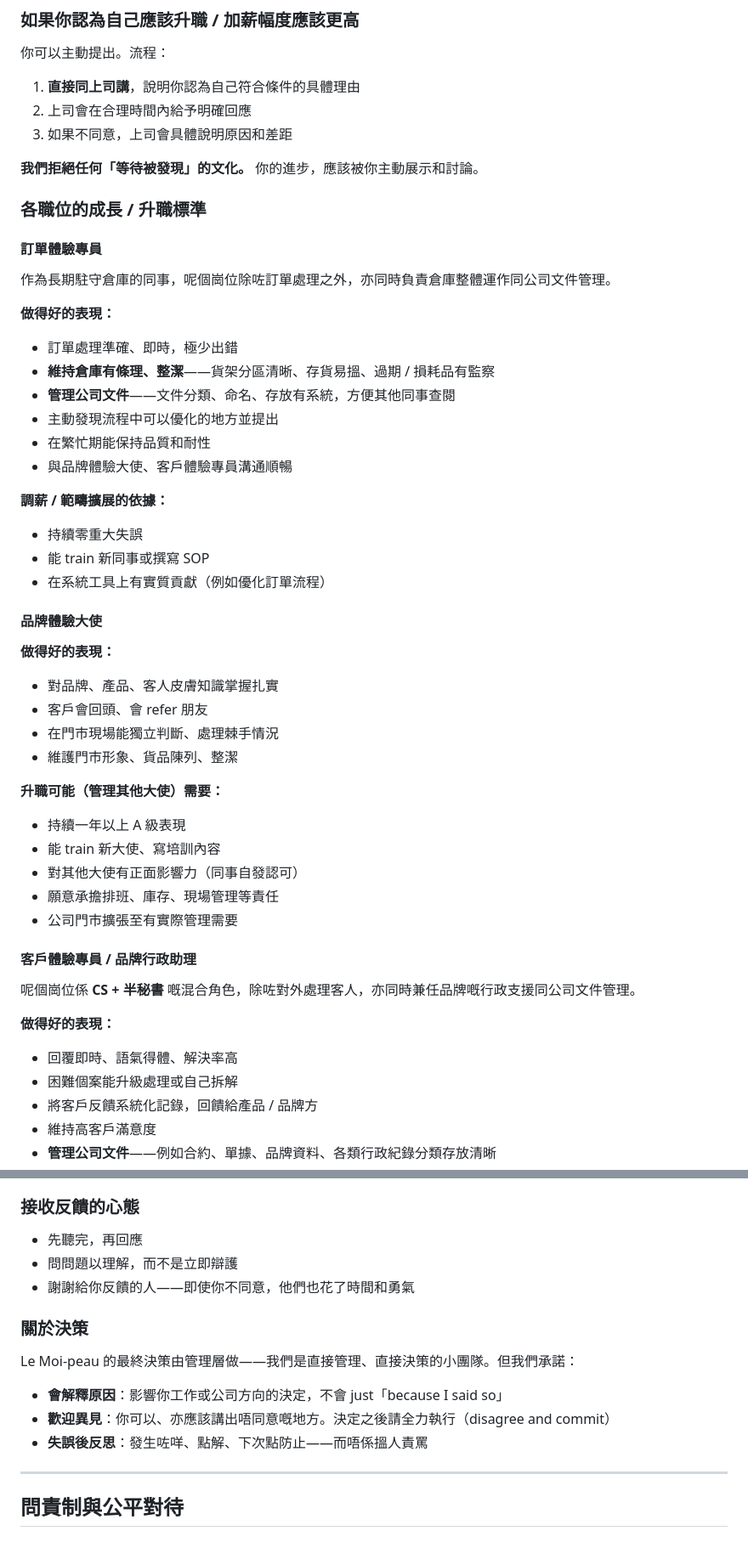
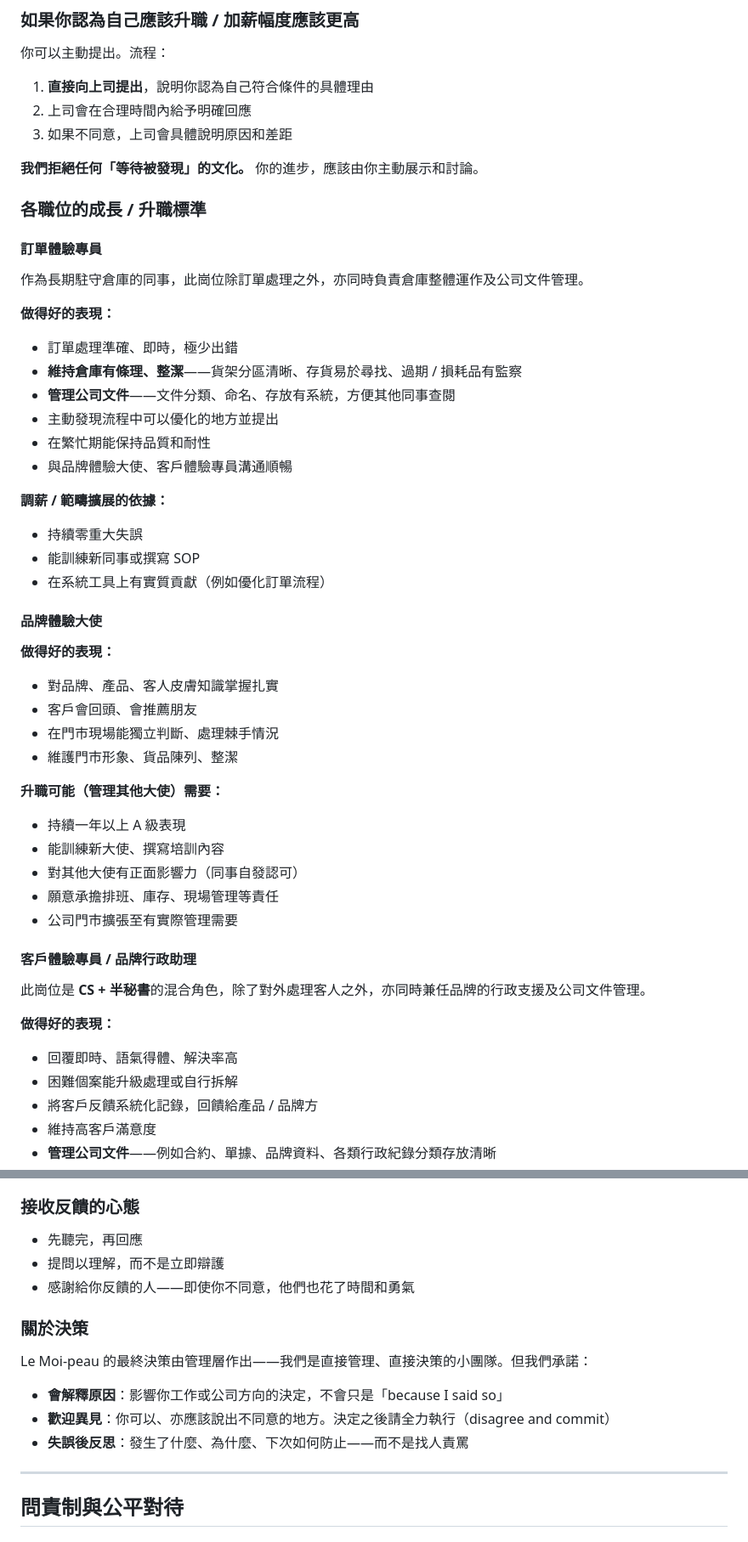
Before and after one commit to martin1271/default, a Markdown page: Le_Moi-peau_員工手冊.md, 2 parts joined by grey strips. Shown at 85% size. Rendered like a GitHub page.

```diff
--- a/Le_Moi-peau_員工手冊.md
+++ b/Le_Moi-peau_員工手冊.md
@@ -242,20 +242,20 @@ Le Moi-peau 的團隊比較精簡，**升職的位置本來就不多**。**訂
 
 你可以主動提出。流程：
 
-1. **直接同上司講**，說明你認為自己符合條件的具體理由
+1. **直接向上司提出**，說明你認為自己符合條件的具體理由
 2. 上司會在合理時間內給予明確回應
 3. 如果不同意，上司會具體說明原因和差距
 
-**我們拒絕任何「等待被發現」的文化。** 你的進步，應該被你主動展示和討論。
+**我們拒絕任何「等待被發現」的文化。** 你的進步，應該由你主動展示和討論。
 
 ### 各職位的成長 / 升職標準
 
 #### 訂單體驗專員
-作為長期駐守倉庫的同事，呢個崗位除咗訂單處理之外，亦同時負責倉庫整體運作同公司文件管理。
+作為長期駐守倉庫的同事，此崗位除訂單處理之外，亦同時負責倉庫整體運作及公司文件管理。
 
 **做得好的表現：**
 - 訂單處理準確、即時，極少出錯
-- **維持倉庫有條理、整潔**——貨架分區清晰、存貨易搵、過期 / 損耗品有監察
+- **維持倉庫有條理、整潔**——貨架分區清晰、存貨易於尋找、過期 / 損耗品有監察
 - **管理公司文件**——文件分類、命名、存放有系統，方便其他同事查閱
 - 主動發現流程中可以優化的地方並提出
 - 在繁忙期能保持品質和耐性
@@ -263,29 +263,29 @@ Le Moi-peau 的團隊比較精簡，**升職的位置本來就不多**。**訂
 
 **調薪 / 範疇擴展的依據：**
 - 持續零重大失誤
-- 能 train 新同事或撰寫 SOP
+- 能訓練新同事或撰寫 SOP
 - 在系統工具上有實質貢獻（例如優化訂單流程）
 
 #### 品牌體驗大使
 **做得好的表現：**
 - 對品牌、產品、客人皮膚知識掌握扎實
-- 客戶會回頭、會 refer 朋友
+- 客戶會回頭、會推薦朋友
 - 在門市現場能獨立判斷、處理棘手情況
 - 維護門市形象、貨品陳列、整潔
 
 **升職可能（管理其他大使）需要：**
 - 持續一年以上 A 級表現
-- 能 train 新大使、寫培訓內容
+- 能訓練新大使、撰寫培訓內容
 - 對其他大使有正面影響力（同事自發認可）
 - 願意承擔排班、庫存、現場管理等責任
 - 公司門市擴張至有實際管理需要
 
 #### 客戶體驗專員 / 品牌行政助理
-呢個崗位係 **CS + 半秘書** 嘅混合角色，除咗對外處理客人，亦同時兼任品牌嘅行政支援同公司文件管理。
+此崗位是 **CS + 半秘書**的混合角色，除了對外處理客人之外，亦同時兼任品牌的行政支援及公司文件管理。
 
 **做得好的表現：**
 - 回覆即時、語氣得體、解決率高
-- 困難個案能升級處理或自己拆解
+- 困難個案能升級處理或自行拆解
 - 將客戶反饋系統化記錄，回饋給產品 / 品牌方
 - 維持高客戶滿意度
 - **管理公司文件**——例如合約、單據、品牌資料、各類行政紀錄分類存放清晰
@@ -344,16 +344,16 @@ Le Moi-peau 的團隊比較精簡，**升職的位置本來就不多**。**訂
 ### 接收反饋的心態
 
 - 先聽完，再回應
-- 問問題以理解，而不是立即辯護
-- 謝謝給你反饋的人——即使你不同意，他們也花了時間和勇氣
+- 提問以理解，而不是立即辯護
+- 感謝給你反饋的人——即使你不同意，他們也花了時間和勇氣
 
 ### 關於決策
 
-Le Moi-peau 的最終決策由管理層做——我們是直接管理、直接決策的小團隊。但我們承諾：
+Le Moi-peau 的最終決策由管理層作出——我們是直接管理、直接決策的小團隊。但我們承諾：
 
-- **會解釋原因**：影響你工作或公司方向的決定，不會 just「because I said so」
-- **歡迎異見**：你可以、亦應該講出唔同意嘅地方。決定之後請全力執行（disagree and commit）
-- **失誤後反思**：發生咗咩、點解、下次點防止——而唔係搵人責罵
+- **會解釋原因**：影響你工作或公司方向的決定，不會只是「because I said so」
+- **歡迎異見**：你可以、亦應該說出不同意的地方。決定之後請全力執行（disagree and commit）
+- **失誤後反思**：發生了什麼、為什麼、下次如何防止——而不是找人責罵
 
 ---
 
```
Also changed, not shown: other parts of Le_Moi-peau_員工手冊.md (+26 -26 lines).
